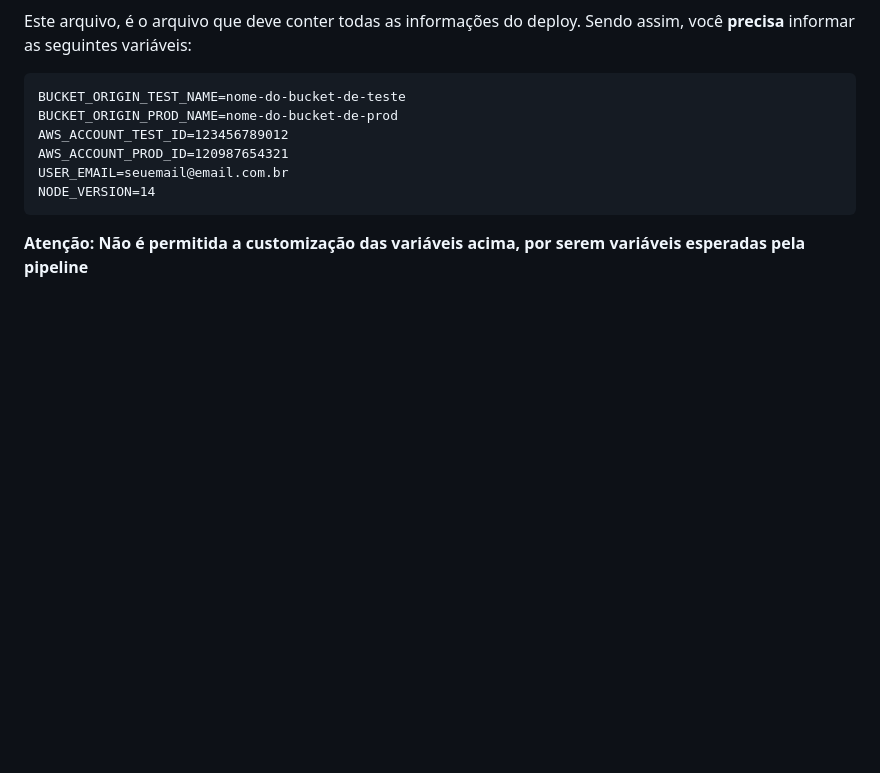
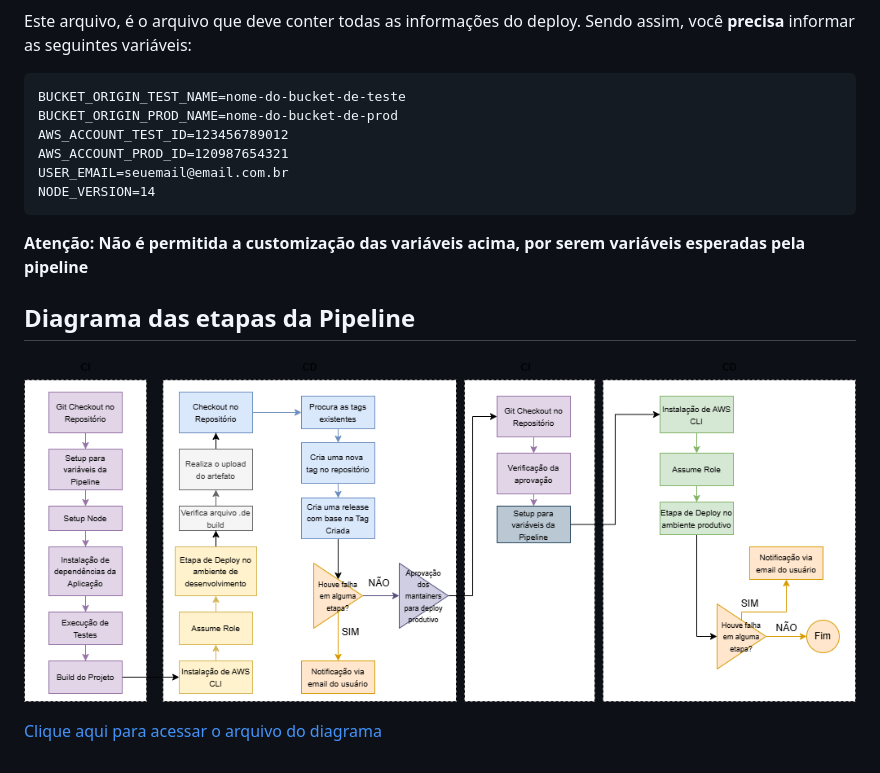
Before and after one commit to vitoriabarbosas/pipeline-app-static, a Markdown page: README.md, the part around the change. Drawn GitHub-style; pictures changed too: docs/diagrama.drawio.png (added); blank space fills up the shorter version.

Commit message:
Diagrama, fixes e docs

````diff
--- a/README.md
+++ b/README.md
@@ -40,3 +40,9 @@ NODE_VERSION=14
 ```
 
 **Atenção: Não é permitida a customização das variáveis acima, por serem variáveis esperadas pela pipeline**
+
+## Diagrama das etapas da Pipeline
+
+![](/docs/diagrama.drawio.png)
+
+[Clique aqui para acessar o arquivo do diagrama](/docs/diagrama.drawio)
````
Also changed, not shown: 2 other files.
